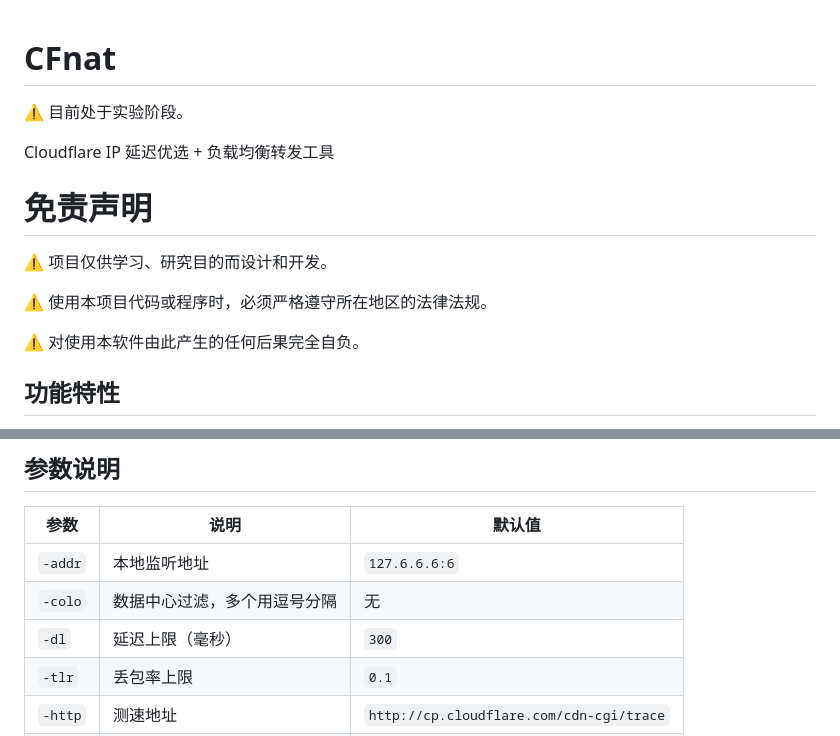
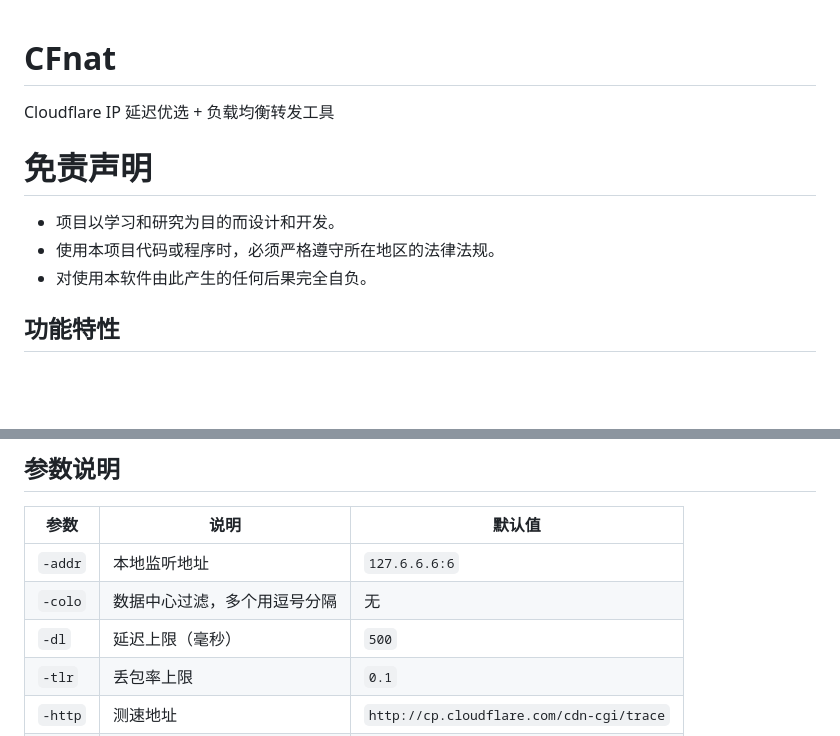
Before and after one commit to findnewthi/CFnat, a Markdown page: README.md, 2 parts joined by grey strips. Drawn GitHub-style; blank space fills up the shorter version.

```diff
--- a/README.md
+++ b/README.md
@@ -1,15 +1,11 @@
 # CFnat
-
-⚠️ 目前处于实验阶段。
 
 Cloudflare IP 延迟优选 + 负载均衡转发工具
 
 # 免责声明
-⚠️ 项目仅供学习、研究目的而设计和开发。
-
-⚠️ 使用本项目代码或程序时，必须严格遵守所在地区的法律法规。
-
-⚠️ 对使用本软件由此产生的任何后果完全自负。
+- 项目以学习和研究为目的而设计和开发。
+- 使用本项目代码或程序时，必须严格遵守所在地区的法律法规。
+- 对使用本软件由此产生的任何后果完全自负。
 
 ## 功能特性
 
@@ -26,7 +22,7 @@ Cloudflare IP 延迟优选 + 负载均衡转发工具
 |------|------|--------|
 | `-addr` | 本地监听地址 | `127.6.6.6:6` |
 | `-colo` | 数据中心过滤，多个用逗号分隔 | 无 |
-| `-dl` | 延迟上限（毫秒） | `300` |
+| `-dl` | 延迟上限（毫秒） | `500` |
 | `-tlr` | 丢包率上限 | `0.1` |
 | `-http` | 测速地址 | `http://cp.cloudflare.com/cdn-cgi/trace` |
 | `-ips` | 目标负载 IP 数量 | `10` |
```
Also changed, not shown: other parts of README.md (+0 -1 lines).
